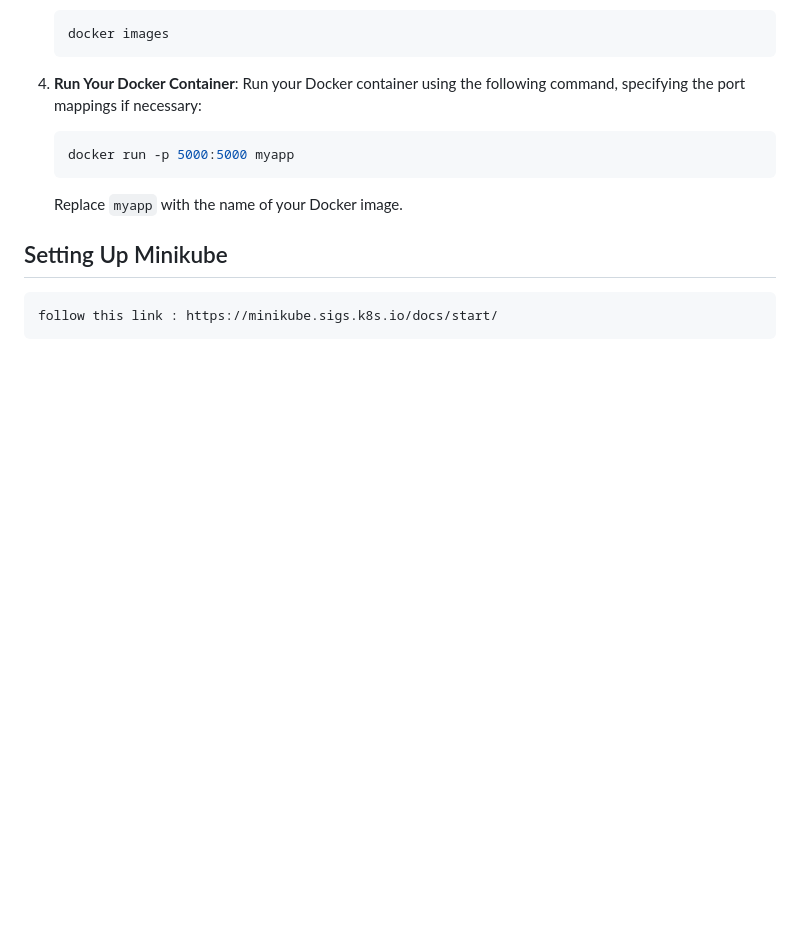
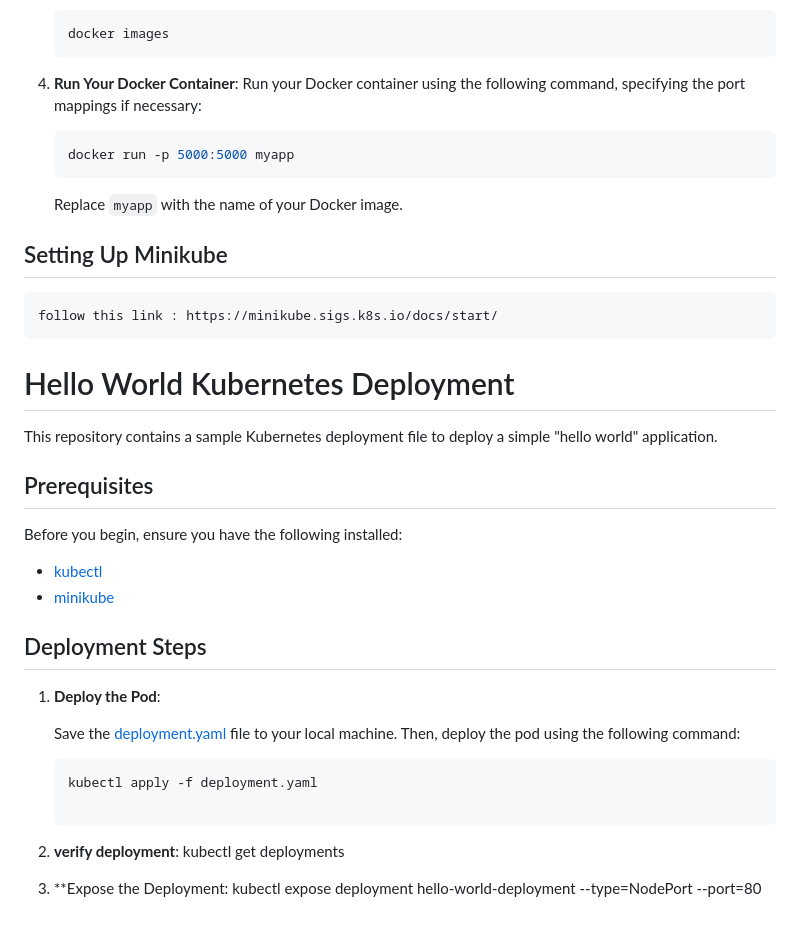
Before and after one commit to lazyecho96/workshop, a Markdown page: ReadMe.md, the part around the change. Drawn GitHub-style; blank space fills up the shorter version.

````diff
--- a/ReadMe.md
+++ b/ReadMe.md
@@ -111,3 +111,29 @@ Follow these steps to set up Nginx and Docker on your EC2 instance.
 
 ## Setting Up Minikube
     follow this link : https://minikube.sigs.k8s.io/docs/start/
+
+
+# Hello World Kubernetes Deployment
+
+This repository contains a sample Kubernetes deployment file to deploy a simple "hello world" application.
+
+## Prerequisites
+
+Before you begin, ensure you have the following installed:
+
+- [kubectl](https://kubernetes.io/docs/tasks/tools/install-kubectl/)
+- [minikube](https://minikube.sigs.k8s.io/docs/start/)
+
+## Deployment Steps
+
+1. **Deploy the Pod**:
+
+   Save the [deployment.yaml](deployment.yaml) file to your local machine. Then, deploy the pod using the following command:
+
+   ```bash
+   kubectl apply -f deployment.yaml
+
+2.  **verify deployment**:
+        kubectl get deployments
+3. **Expose the Deployment:
+       kubectl expose deployment hello-world-deployment --type=NodePort --port=80
````
